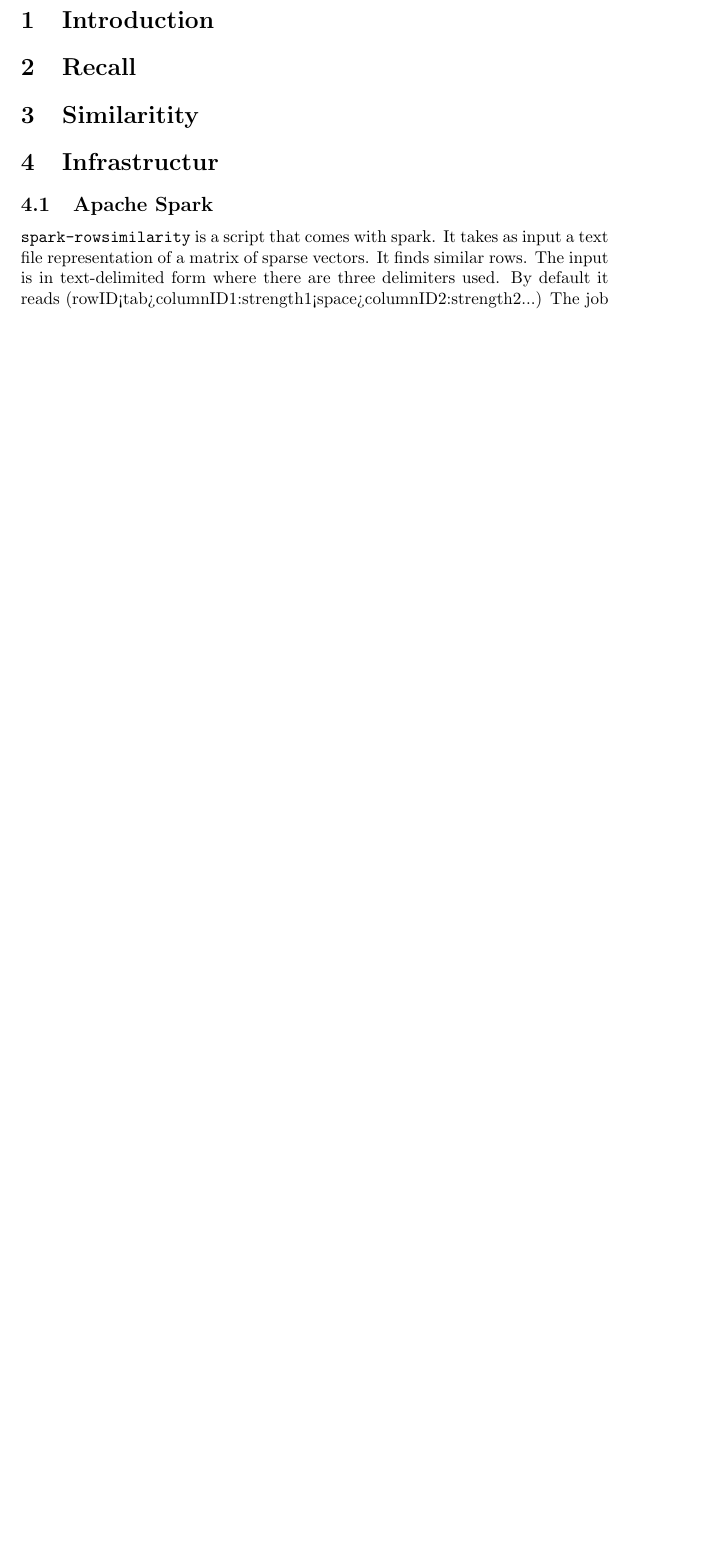
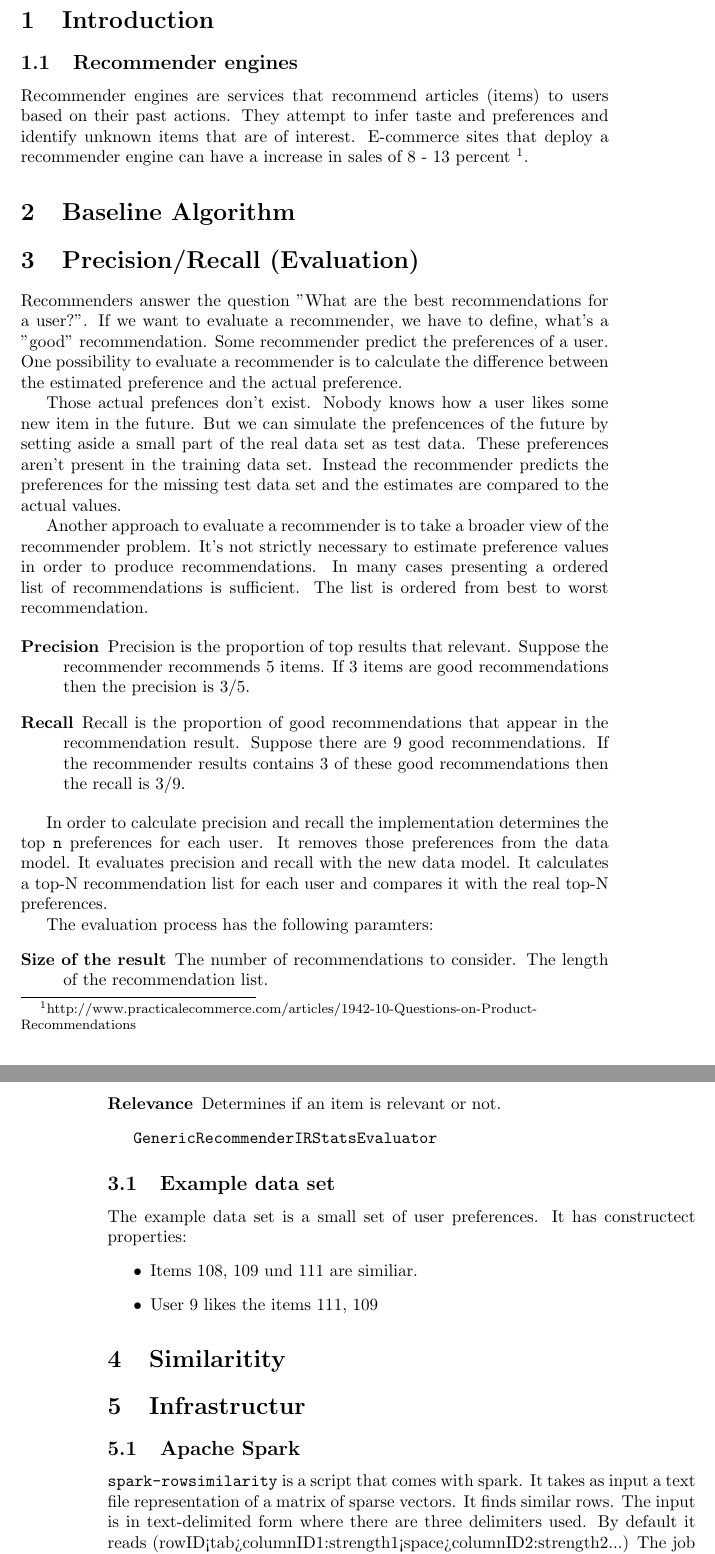
Before and after one commit to Hofmaier/comstock, a LaTeX document (tex/master.tex): part of the page before the commit and two parts of pages 1 and 2 of 2 after it, the two joined at a grey line, cut so that both start at the same text, the shorter picture padded with empty space. Compiled offline with pdfLaTeX.

Commit message:
an evaluation weitergeschrieben

```diff
--- a/tex/master.tex
+++ b/tex/master.tex
@@ -6,9 +6,50 @@
 \section{Introduction}
 \label{sec:intro}
 
-\section{Recall}
+\subsection{Recommender engines}
+\label{sec:recommenderengines}
+
+Recommender engines are services that recommend articles (items) to users based on their past actions. They attempt to infer taste and preferences and identify unknown items that are of interest.
+E-commerce sites that deploy a recommender engine can have a increase in sales of 8 - 13 percent \footnote{http://www.practicalecommerce.com/articles/1942-10-Questions-on-Product-Recommendations}.
+
+\section{Baseline Algorithm}
+\label{sec:baselinealgorithm}
+
+
+
+\section{Precision/Recall (Evaluation)}
 \label{sec:evaluation}
+Recommenders answer the question "What are the best recommendations for a user?". If we want to evaluate a recommender, we have to define, what's a "good" recommendation.
+Some recommender predict the preferences of a user. One possibility to evaluate a recommender is to calculate the difference between the estimated preference and the actual preference.
 
+Those actual prefences don't exist. Nobody knows how a user likes some new item in the future.
+But we can simulate the prefencences of the future by setting aside a small part of the real data set as test data. These preferences aren't present in the training data set. Instead the recommender predicts the preferences for the missing test data set and the estimates are compared to the actual values.
+
+Another approach to evaluate a recommender is to take a broader view of the recommender problem. It's not strictly necessary to estimate preference values in order to produce recommendations. In many cases presenting a ordered list of recommendations is sufficient. The list is ordered from best to worst recommendation.
+
+\begin{description}
+\item[Precision] Precision is the proportion of top results that relevant. Suppose the recommender recommends 5 items. If 3 items are good recommendations then the precision is $3/5$.
+\item[Recall] Recall is the proportion of good recommendations that appear in the recommendation result. Suppose there are 9 good recommendations. If the recommender results contains 3 of these good recommendations then the recall is 3/9.
+\end{description}
+
+In order to calculate precision and recall the implementation determines the top \verb|n| preferences for each user. It removes those preferences from the data model. It evaluates precision and recall with the new data model. It calculates a top-N recommendation list for each user and compares it with the real top-N preferences.
+
+The evaluation process has the following paramters:
+\begin{description}
+\item[Size of the result] The number of recommendations to consider. The length of the recommendation list.
+\item[Relevance] Determines if an item is relevant or not.
+\end{description}
+
+\verb|GenericRecommenderIRStatsEvaluator|
+\subsection{Example data set}
+\label{sec:exampledataset}
+
+The example data set is a small set of user preferences. It has constructect properties:
+\begin{itemize}
+\item Items 108, 109 und 111 are similiar.
+\item User 9 likes the items 111, 109
+
+\end{itemize}
 \section{Similaritity}
 \label{sec:similarity}
 
@@ -20,4 +61,6 @@
 
 \subsection{Apache Spark}
 \label{sec:spark}
-\verb|spark-rowsimilarity| is a script that comes with spark. It takes as input a text file representation of a matrix of sparse vectors. It finds similar rows. The input is in text-delimited form where there are three delimiters used. By default it reads (rowID<tab>columnID1:strength1<space>columnID2:strength2...) The job only supports LLR similarity.Since this job only supports LLR similarity,p
+\verb|spark-rowsimilarity| is a script that comes with spark. It takes as input a text file representation of a matrix of sparse vectors. It finds similar rows. The input is in text-delimited form where there are three delimiters used. By default it reads (rowID<tab>columnID1:strength1<space>columnID2:strength2...) The job only supports LLR similarity. This job only supports LLR similarity.
+The input has the following format:
+\begin{verbatim}
```
Also changed, not shown: tex/master.tex (13 more changed lines).
